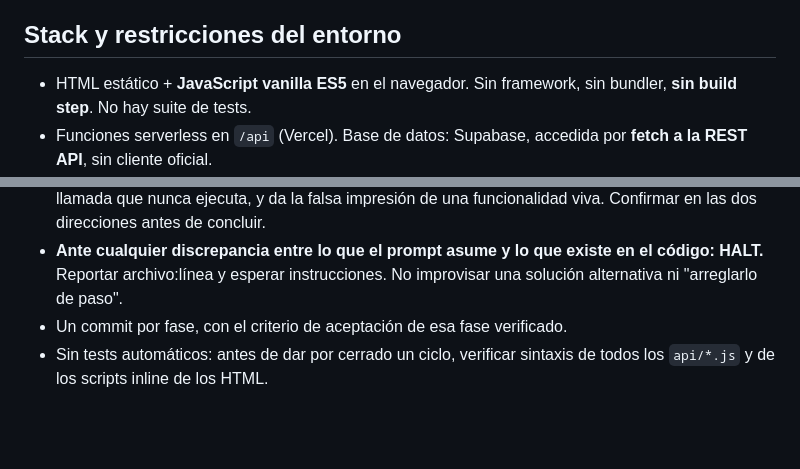
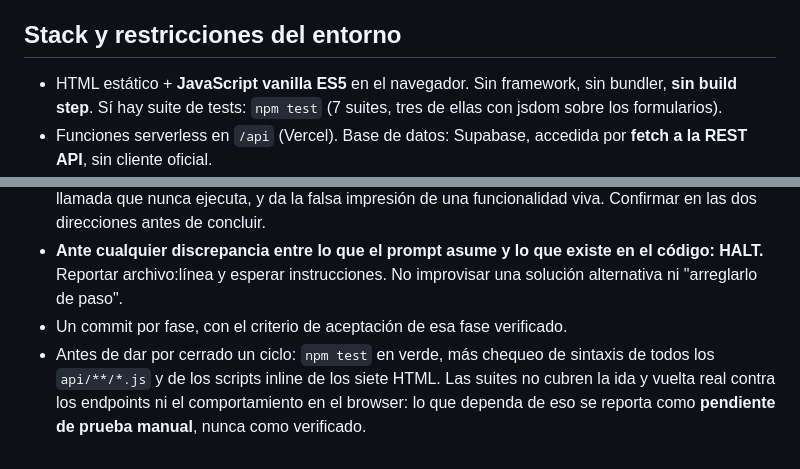
Before and after one commit to contactosolucionair-cpu/dev, a Markdown page: CLAUDE.md, 2 parts joined by grey strips. Drawn GitHub-style; blank space fills up the shorter version.

Commit message:
docs: actualizar CLAUDE.md (suite de tests + cierre de ciclo)
El archivo afirmaba "No hay suite de tests" y "Sin tests automaticos", que
dejo de ser cierto: `npm test` corre 7 suites, tres de ellas levantan un DOM
con jsdom sobre los formularios.

Se agrega ademas que las suites no cubren la ida y vuelta real contra los
endpoints ni el comportamiento en el browser: lo que dependa de eso va
reportado como pendiente de prueba manual, no como verificado.

Co-Authored-By: Claude Opus 5 <noreply@anthropic.com>

```diff
--- a/CLAUDE.md
+++ b/CLAUDE.md
@@ -7,7 +7,8 @@ una única tabla `reclamos`.
 ## Stack y restricciones del entorno
 
 - HTML estático + **JavaScript vanilla ES5** en el navegador. Sin framework,
-  sin bundler, **sin build step**. No hay suite de tests.
+  sin bundler, **sin build step**. Sí hay suite de tests: `npm test` (7 suites,
+  tres de ellas con jsdom sobre los formularios).
 - Funciones serverless en `/api` (Vercel). Base de datos: Supabase, accedida por
   **fetch a la REST API**, sin cliente oficial.
 - El código del navegador es ES5 estricto: `var`, `function`, concatenación de
@@ -109,5 +110,8 @@ plantilla contractual. Esto es un criterio de aceptación negativo permanente.
   el código: HALT.** Reportar archivo:línea y esperar instrucciones. No
   improvisar una solución alternativa ni "arreglarlo de paso".
 - Un commit por fase, con el criterio de aceptación de esa fase verificado.
-- Sin tests automáticos: antes de dar por cerrado un ciclo, verificar sintaxis de
-  todos los `api/*.js` y de los scripts inline de los HTML.
+- Antes de dar por cerrado un ciclo: `npm test` en verde, más chequeo de sintaxis
+  de todos los `api/**/*.js` y de los scripts inline de los siete HTML. Las
+  suites no cubren la ida y vuelta real contra los endpoints ni el
+  comportamiento en el browser: lo que dependa de eso se reporta como
+  **pendiente de prueba manual**, nunca como verificado.
```
